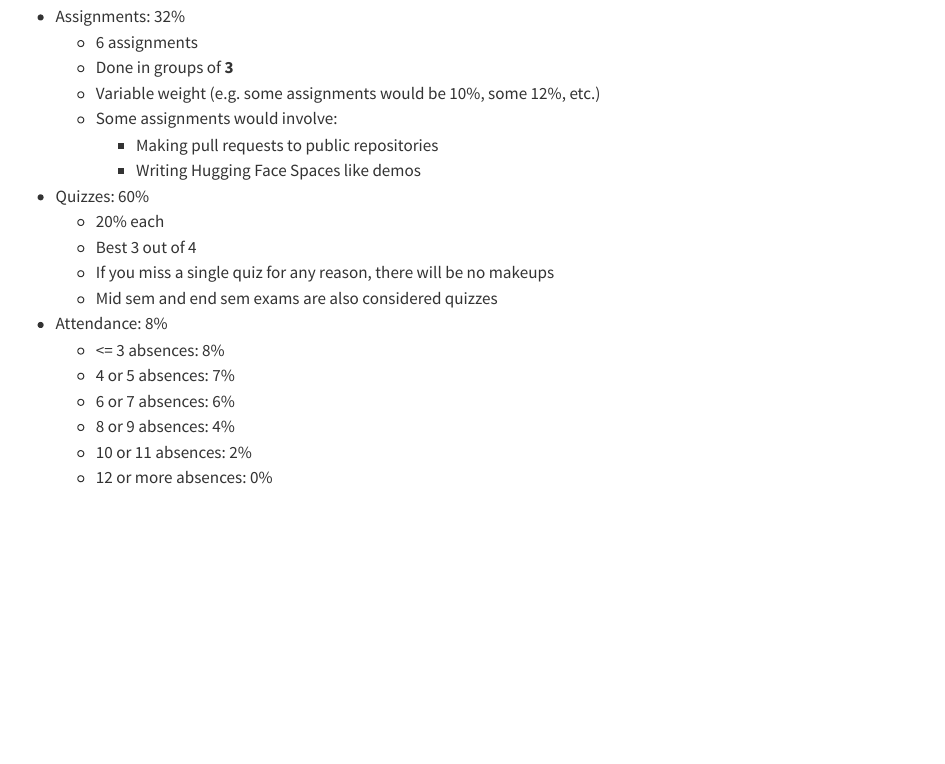
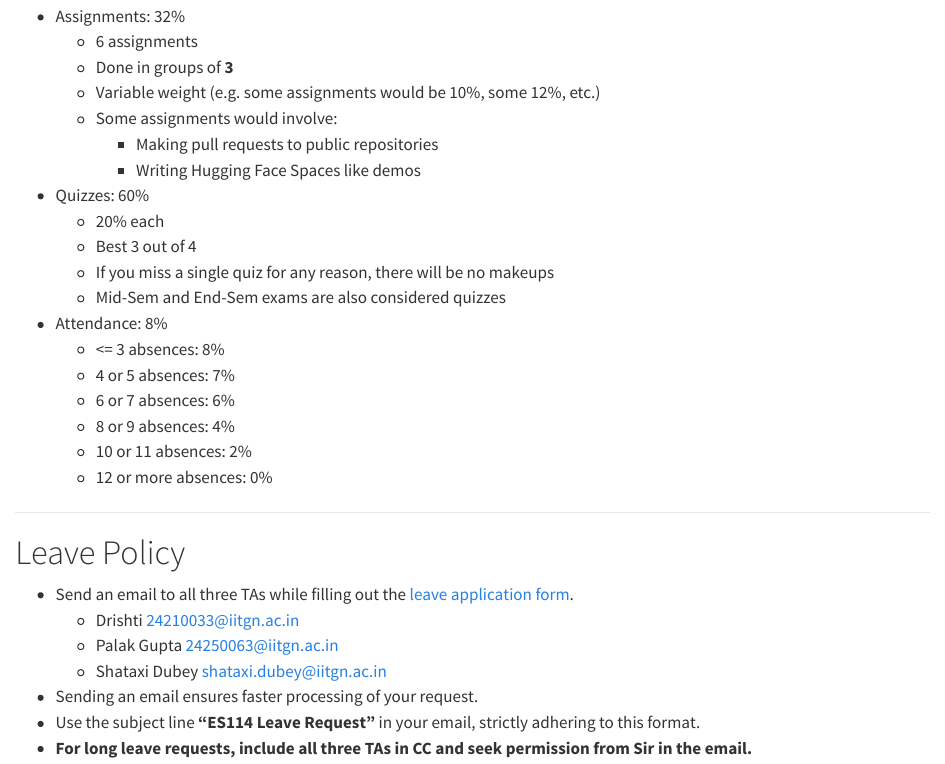
Before and after one commit to nipunbatra/psdv25, a Quarto document (grading.qmd): the page in a window 1100 px wide, from 70 px down before the commit and from 60 px down after it, so that both start at the same text. Rendered offline with R 4.5, knitr and Pandoc in place of Quarto, with nearby package versions.

Commit message:
Update grading.qmd - Added the Leave Policy

```diff
--- a/grading.qmd
+++ b/grading.qmd
@@ -14,7 +12,7 @@ title: "Grading Policy"
     - 20% each
     - Best 3 out of 4
     - If you miss a single quiz for any reason, there will be no makeups
-    - Mid sem and end sem exams are also considered quizzes
+    - Mid-Sem and End-Sem exams are also considered quizzes
 
 
 - Attendance: 8%
@@ -24,3 +22,15 @@ title: "Grading Policy"
     - 8 or 9 absences: 4%
     - 10 or 11 absences: 2%
     - 12 or more absences: 0%
+
+
+---
+# Leave Policy
+
+- Send an email to all three TAs while filling out the [leave application form](https://docs.google.com/forms/d/e/1FAIpQLSdOGovhZEoIAM8kCl7wnfJxXjk8LVdaWx5_S9fJQwmUNp76zQ/viewform?usp=dialog).
+    - Drishti <24210033@iitgn.ac.in>
+    - Palak Gupta <24250063@iitgn.ac.in>
+    - Shataxi Dubey <shataxi.dubey@iitgn.ac.in>
+ - Sending an email ensures faster processing of your request.
+ - Use the subject line **"ES114 Leave Request"** in your email, strictly adhering to this format.
+ - **For long leave requests, include all three TAs in CC and seek permission from Sir in the email.**
```
Also changed, not shown: grading.qmd (4 more changed lines).
